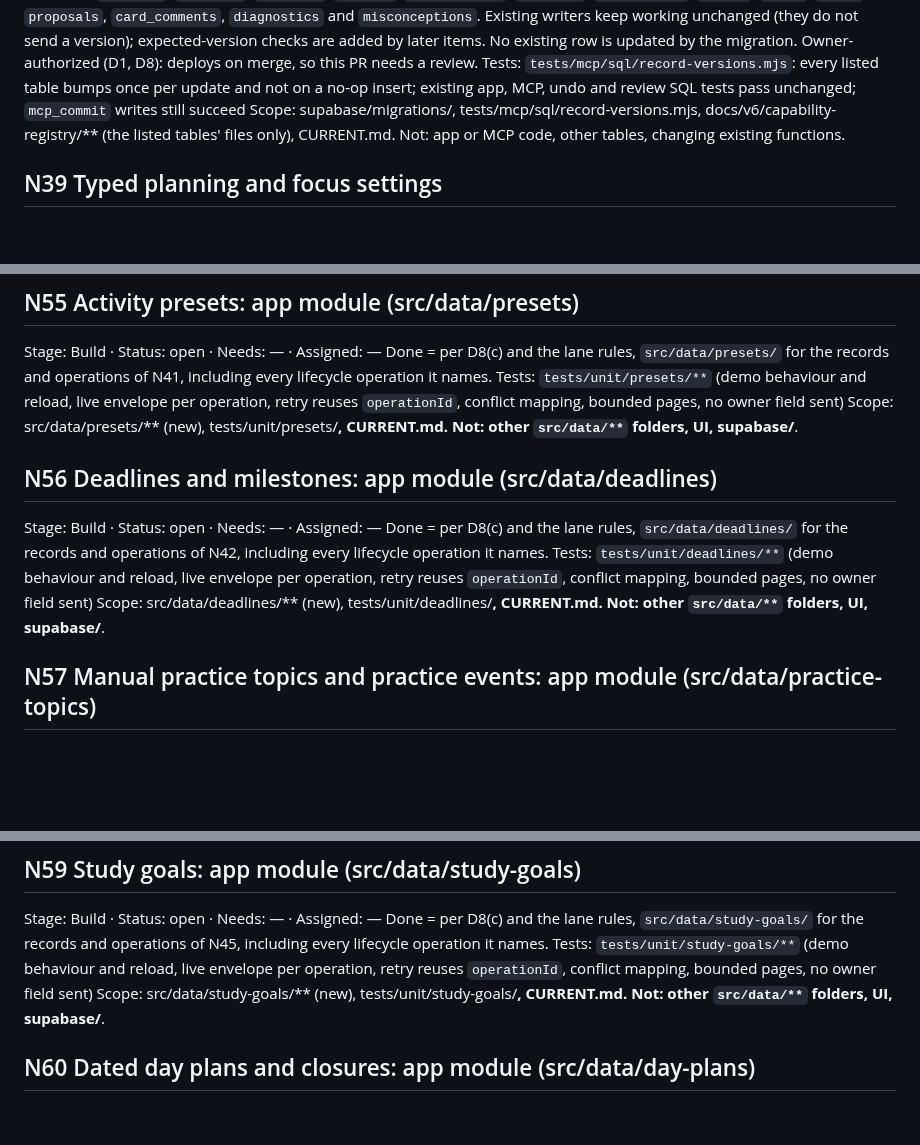
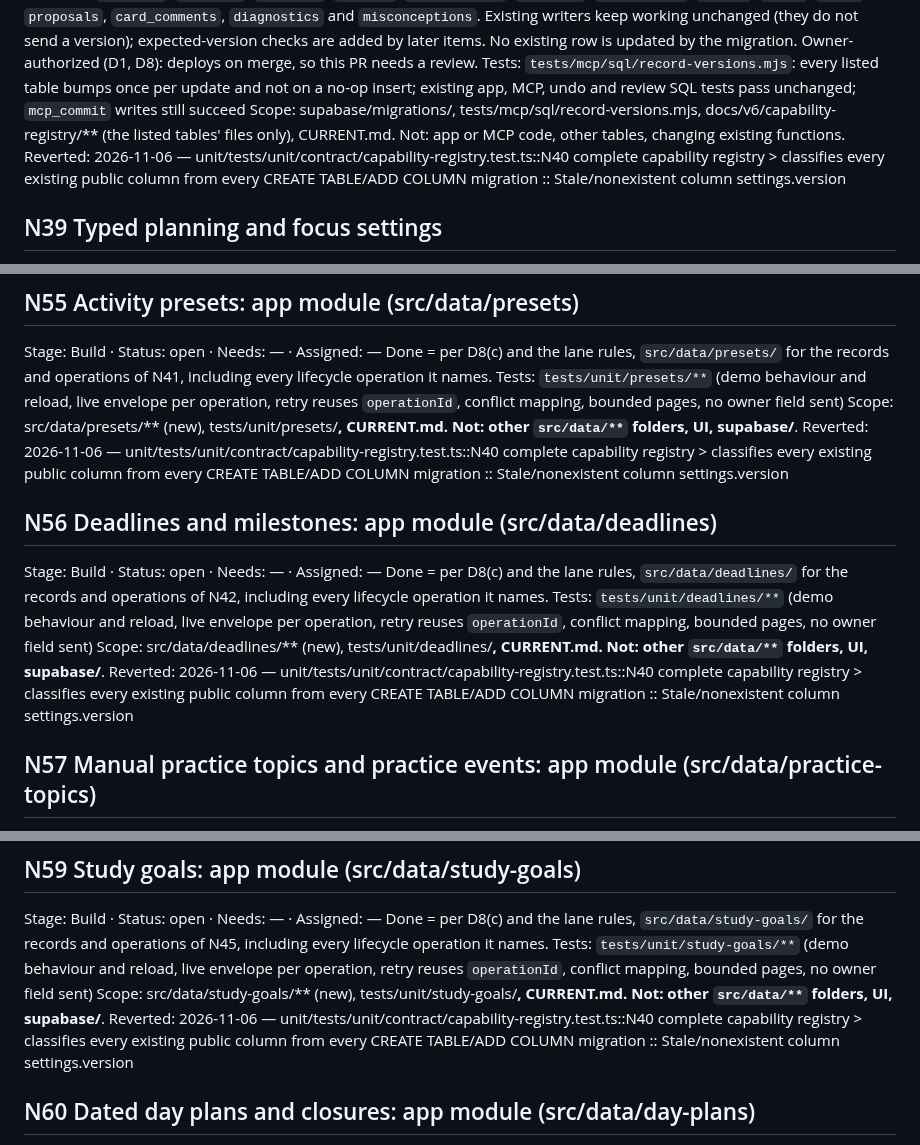
Before and after one commit to Mymayankyadav/lemma, a Markdown page: NEXT.md, 3 parts joined by grey strips. Drawn GitHub-style; blank space fills up the shorter version.

Commit message:
Reverted: lines under the reverted NEXT.md item(s)
unit/tests/unit/contract/capability-registry.test.ts::N40 complete capability registry > classifies every existing public column from every CREATE TABLE/ADD COLUMN migration :: Stale/nonexistent column settings.version

```diff
--- a/NEXT.md
+++ b/NEXT.md
@@ -25,6 +25,7 @@ Owner-authorized (D1, D8): deploys on merge, so this PR needs a review.
 Tests: `tests/mcp/sql/record-versions.mjs`: every listed table bumps once per update and not on a no-op insert; existing app, MCP, undo and review SQL tests pass unchanged; `mcp_commit` writes still succeed
 Scope: supabase/migrations/<one new additive file>, tests/mcp/sql/record-versions.mjs, docs/v6/capability-registry/** (the listed tables' files only), CURRENT.md.
 Not: app or MCP code, other tables, changing existing functions.
+Reverted: 2026-11-06 — unit/tests/unit/contract/capability-registry.test.ts::N40 complete capability registry > classifies every existing public column from every CREATE TABLE/ADD COLUMN migration :: Stale/nonexistent column settings.version
 
 ## N39 Typed planning and focus settings
 Stage: Build · Status: open · Needs: — · Assigned: —
@@ -120,6 +121,7 @@ Done = per D8(c) and the lane rules, `src/data/presets/` for the records and ope
 Tests: `tests/unit/presets/**` (demo behaviour and reload, live envelope per operation, retry reuses `operationId`, conflict mapping, bounded pages, no owner field sent)
 Scope: src/data/presets/** (new), tests/unit/presets/**, CURRENT.md.
 Not: other `src/data/**` folders, UI, supabase/**.
+Reverted: 2026-11-06 — unit/tests/unit/contract/capability-registry.test.ts::N40 complete capability registry > classifies every existing public column from every CREATE TABLE/ADD COLUMN migration :: Stale/nonexistent column settings.version
 
 ## N56 Deadlines and milestones: app module (src/data/deadlines)
 Stage: Build · Status: open · Needs: — · Assigned: —
@@ -127,6 +129,7 @@ Done = per D8(c) and the lane rules, `src/data/deadlines/` for the records and o
 Tests: `tests/unit/deadlines/**` (demo behaviour and reload, live envelope per operation, retry reuses `operationId`, conflict mapping, bounded pages, no owner field sent)
 Scope: src/data/deadlines/** (new), tests/unit/deadlines/**, CURRENT.md.
 Not: other `src/data/**` folders, UI, supabase/**.
+Reverted: 2026-11-06 — unit/tests/unit/contract/capability-registry.test.ts::N40 complete capability registry > classifies every existing public column from every CREATE TABLE/ADD COLUMN migration :: Stale/nonexistent column settings.version
 
 ## N57 Manual practice topics and practice events: app module (src/data/practice-topics)
 Stage: Build · Status: open · Needs: — · Assigned: —
@@ -148,6 +151,7 @@ Done = per D8(c) and the lane rules, `src/data/study-goals/` for the records and
 Tests: `tests/unit/study-goals/**` (demo behaviour and reload, live envelope per operation, retry reuses `operationId`, conflict mapping, bounded pages, no owner field sent)
 Scope: src/data/study-goals/** (new), tests/unit/study-goals/**, CURRENT.md.
 Not: other `src/data/**` folders, UI, supabase/**.
+Reverted: 2026-11-06 — unit/tests/unit/contract/capability-registry.test.ts::N40 complete capability registry > classifies every existing public column from every CREATE TABLE/ADD COLUMN migration :: Stale/nonexistent column settings.version
 
 ## N60 Dated day plans and closures: app module (src/data/day-plans)
 Stage: Build · Status: open · Needs: — · Assigned: —
```
